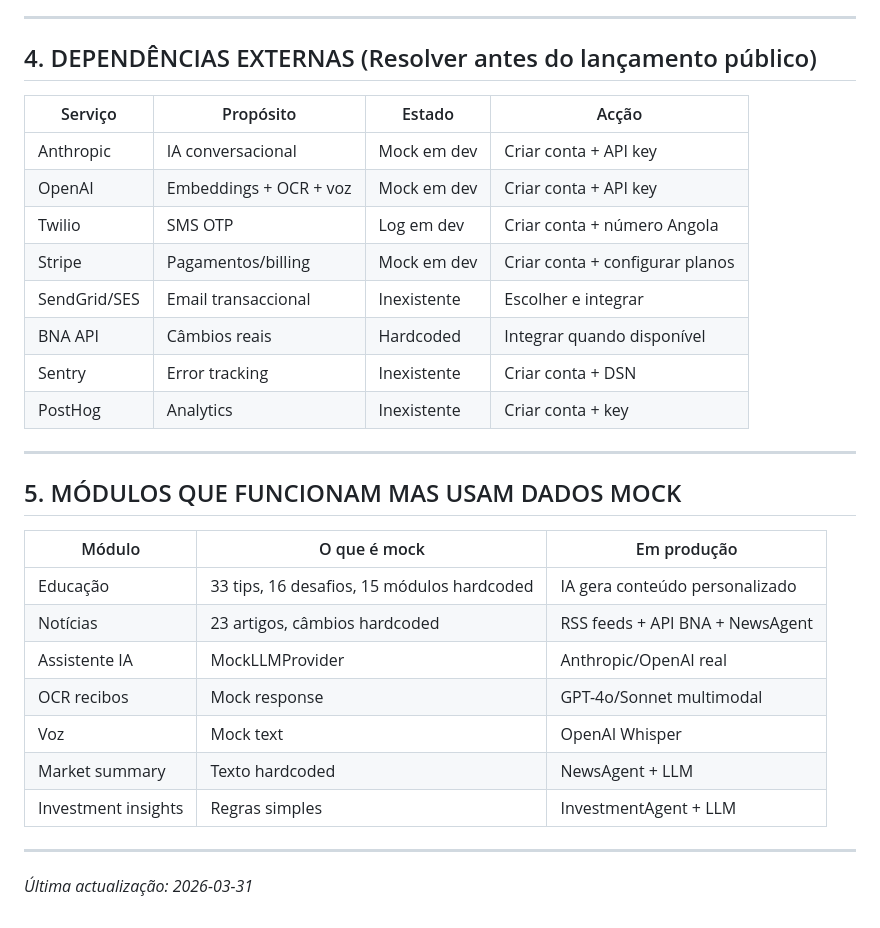
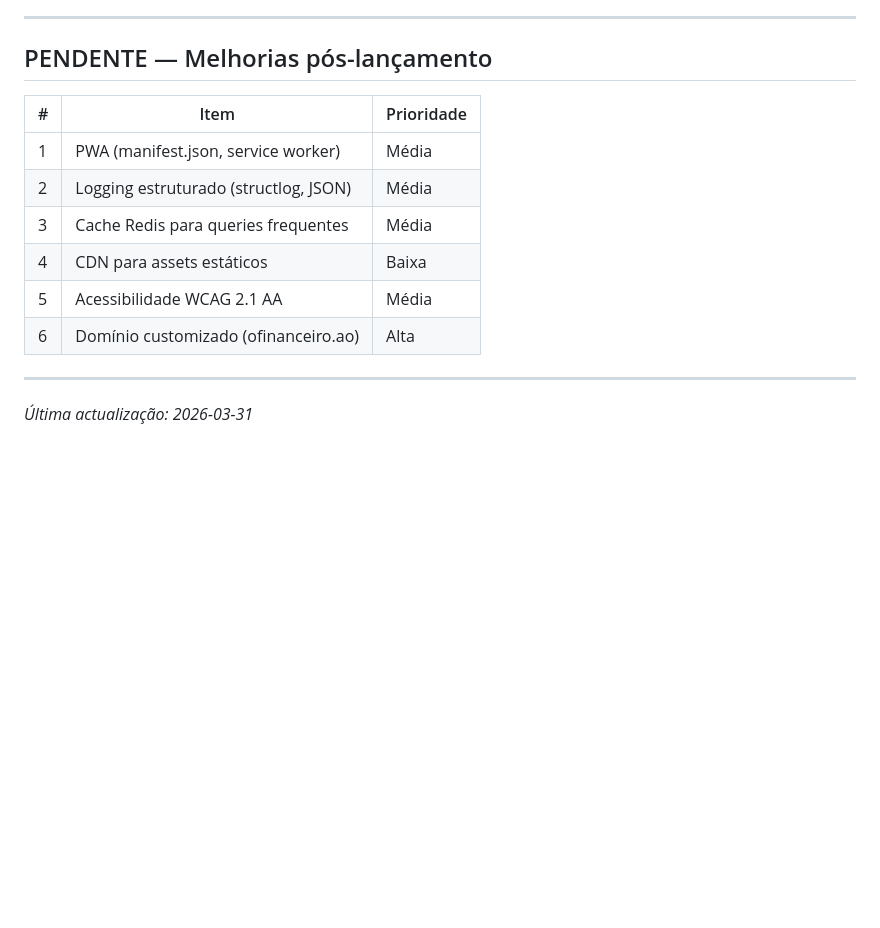
Before and after one commit to bentocussei/ofinanceiro, a Markdown page: docs/NEXT_STEPS.md, the part around one of its changes. Drawn GitHub-style; blank space fills up the shorter version.

```diff
--- a/docs/NEXT_STEPS.md
+++ b/docs/NEXT_STEPS.md
@@ -126,32 +58,16 @@
 
 ---
 
-## 4. DEPENDÊNCIAS EXTERNAS (Resolver antes do lançamento público)
+## PENDENTE — Melhorias pós-lançamento
 
-| Serviço | Propósito | Estado | Acção |
-|---------|-----------|--------|-------|
-| Anthropic | IA conversacional | Mock em dev | Criar conta + API key |
-| OpenAI | Embeddings + OCR + voz | Mock em dev | Criar conta + API key |
-| Twilio | SMS OTP | Log em dev | Criar conta + número Angola |
-| Stripe | Pagamentos/billing | Mock em dev | Criar conta + configurar planos |
-| SendGrid/SES | Email transaccional | Inexistente | Escolher e integrar |
-| BNA API | Câmbios reais | Hardcoded | Integrar quando disponível |
-| Sentry | Error tracking | Inexistente | Criar conta + DSN |
-| PostHog | Analytics | Inexistente | Criar conta + key |
-
----
-
-## 5. MÓDULOS QUE FUNCIONAM MAS USAM DADOS MOCK
-
-| Módulo | O que é mock | Em produção |
-|--------|-------------|-------------|
-| Educação | 33 tips, 16 desafios, 15 módulos hardcoded | IA gera conteúdo personalizado |
-| Notícias | 23 artigos, câmbios hardcoded | RSS feeds + API BNA + NewsAgent |
-| Assistente IA | MockLLMProvider | Anthropic/OpenAI real |
-| OCR recibos | Mock response | GPT-4o/Sonnet multimodal |
-| Voz | Mock text | OpenAI Whisper |
-| Market summary | Texto hardcoded | NewsAgent + LLM |
-| Investment insights | Regras simples | InvestmentAgent + LLM |
+| # | Item | Prioridade |
+|---|------|-----------|
+| 1 | PWA (manifest.json, service worker) | Média |
+| 2 | Logging estruturado (structlog, JSON) | Média |
+| 3 | Cache Redis para queries frequentes | Média |
+| 4 | CDN para assets estáticos | Baixa |
+| 5 | Acessibilidade WCAG 2.1 AA | Média |
+| 6 | Domínio customizado (ofinanceiro.ao) | Alta |
 
 ---
 
```
Also changed, not shown: other parts of docs/NEXT_STEPS.md (+44 -112 lines).
